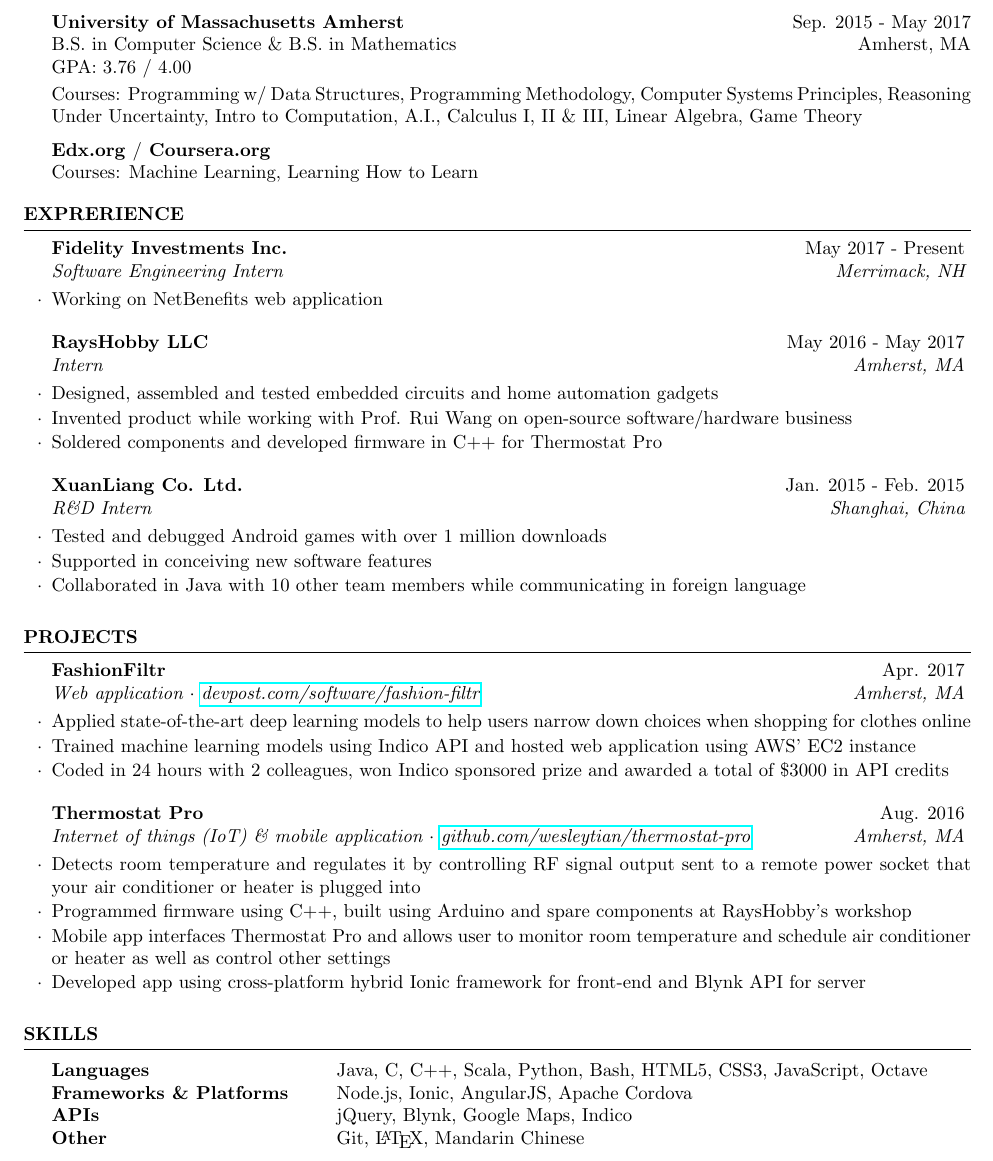
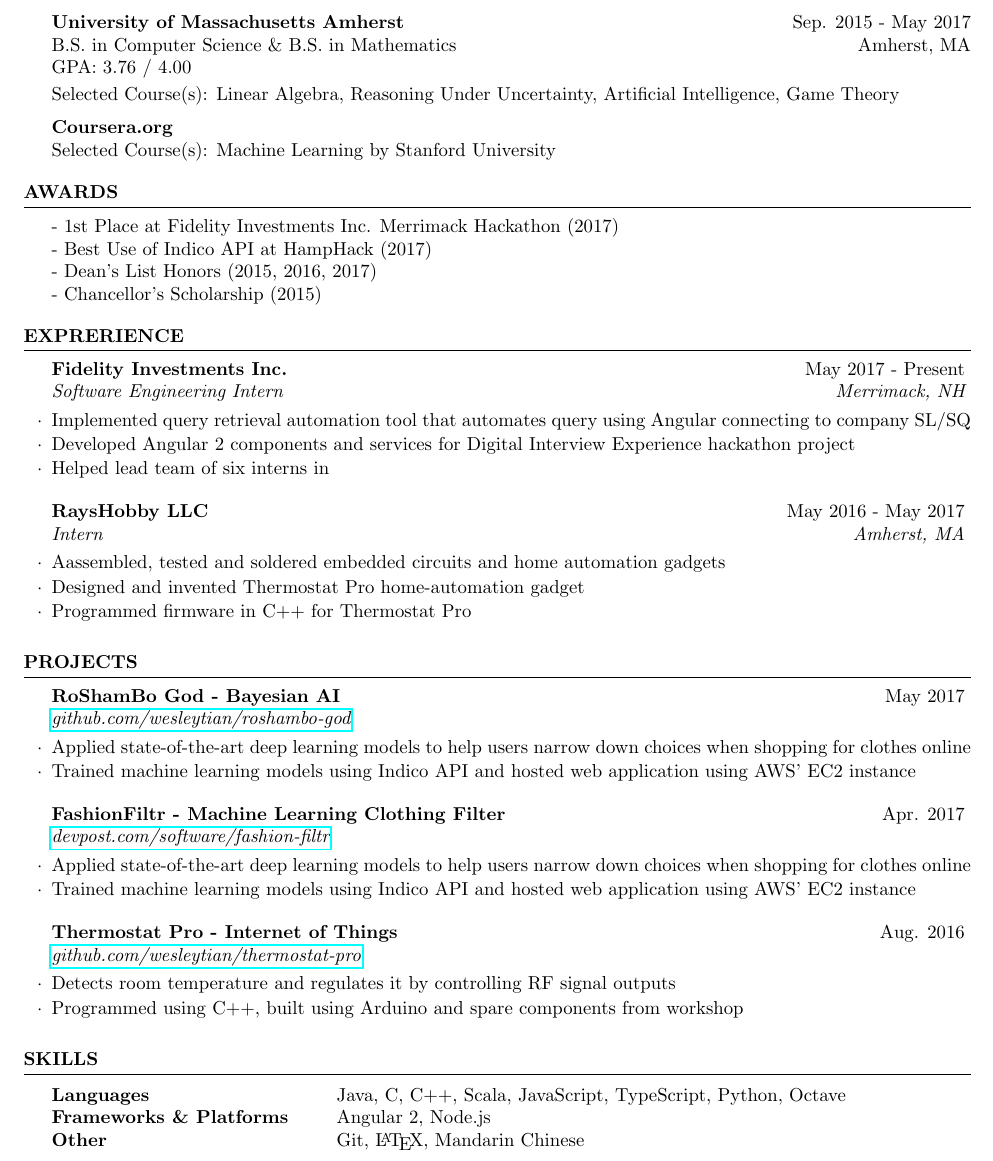
Before and after one commit to wesleytian/latex-resume, a LaTeX CV (wesleytian_cv.tex): part of the page, cut so that both start at the same text. Compiled offline with pdfLaTeX.

Commit message:
draft new version

```diff
--- a/wesleytian_cv.tex
+++ b/wesleytian_cv.tex
@@ -46,22 +46,22 @@
 		{\bf University of Massachusetts Amherst} \hfill {Sep. 2015 - May 2017} \\
 		B.S. in Computer Science \& B.S. in Mathematics \hfill {Amherst, MA} \\
 		GPA: 3.76 / 4.00 \smallskip \\
-		Courses: Programming w/ Data Structures, Programming Methodology, Computer Systems Principles, Reasoning Under Uncertainty, Intro to Computation, A.I., Calculus I, II \& III, Linear Algebra, Game Theory
+		Selected Course(s): Linear Algebra, Reasoning Under Uncertainty, Artificial Intelligence, Game Theory
 
-		\textbf{Edx.org $/$ Coursera.org} \\
-		Courses: Machine Learning, Learning How to Learn
+		\textbf{Coursera.org} \\
+		Selected Course(s): Machine Learning by Stanford University
 	\end{rSection}
 
 	%----------------------------------------------------------------------------------------
 	% AWARDS SECTION
 	%----------------------------------------------------------------------------------------
 
-	%\begin{rSection}{Awards}
-	%	- Most Creative Use of Indico API at Hamp Hack (2017) \\
-	%	- Commonwealth Honors College (2016, 2017) \\
-	%	- Dean's List Honors (2015, 2016, 2017) \\
-	%	- Chancellor's Scholarship (2015)
-	%\end{rSection}
+	\begin{rSection}{Awards}
+		- 1st Place at Fidelity Investments Inc. Merrimack Hackathon (2017) \\
+		- Best Use of Indico API at HampHack (2017) \\
+		- Dean's List Honors (2015, 2016, 2017) \\
+		- Chancellor's Scholarship (2015)
+	\end{rSection}
 
 	%----------------------------------------------------------------------------------------
 	% EXPERIENCE SECTION
@@ -70,19 +70,15 @@
 	\begin{rSection}{EXPRERIENCE}
 
 		\begin{rSubsection}{Fidelity Investments Inc.} {May 2017 - Present}{Software Engineering Intern}{Merrimack, NH}
-			\item Working on NetBenefits web application
+			\item Implemented query retrieval automation tool that automates query using Angular connecting to company SL/SQ
+			\item Developed Angular 2 components and services for Digital Interview Experience hackathon project
+			\item Helped lead team of six interns in
 		\end{rSubsection}
 
 		\begin{rSubsection}{RaysHobby LLC} {May 2016 - May 2017}{Intern}{Amherst, MA}
-			\item Designed, assembled and tested embedded circuits and home automation gadgets
-			\item Invented product while working with Prof. Rui Wang on open-source software/hardware business
-			\item Soldered components and developed firmware in C++ for Thermostat Pro
-		\end{rSubsection}
-
-		\begin{rSubsection}{XuanLiang Co. Ltd.} {Jan. 2015 - Feb. 2015}{R\&D  Intern}{Shanghai, China}
-			\item Tested and debugged Android games with over 1 million downloads
-			\item Supported in conceiving new software features
-			\item Collaborated in Java with 10 other team members while communicating in foreign language
+			\item Aassembled, tested and soldered embedded circuits and home automation gadgets
+			\item Designed and invented  Thermostat Pro home-automation gadget
+			\item Programmed firmware in C++ for Thermostat Pro
 		\end{rSubsection}
 
 	\end{rSection}
@@ -93,27 +89,31 @@
 
 	\begin{rSection}{PROJECTS}
 
-		\begin{rSubsection}{FashionFiltr}{Apr. 2017}{Web application $\cdot$ {\href{https://devpost.com/software/fashion-filtr}{devpost.com/software/fashion-filtr}}}{Amherst, MA}
+		\begin{rSubsection}{RoShamBo God - Bayesian AI}{May 2017}{			{\href{https://github.com/wesleytian/roshambo-god}{github.com/wesleytian/roshambo-god}}}{}
 			\item Applied state-of-the-art deep learning models to help users narrow down choices when shopping for clothes online
 			\item Trained machine learning models using Indico API and hosted web application using AWS' EC2 instance
-			\item Coded in 24 hours with 2 colleagues, won Indico sponsored prize and awarded a total of $\$$3000 in API credits
+
 		\end{rSubsection}
 
-		\begin{rSubsection}{Thermostat Pro}{Aug. 2016}{Internet of things (IoT) \& mobile application $\cdot$ {\href{https://github.com/wesleytian/thermostat-pro}{github.com/wesleytian/thermostat-pro}} }{Amherst, MA}
-			\item Detects room temperature and regulates it by controlling RF signal output sent to a remote power socket that your air conditioner or heater is plugged into
-			\item Programmed firmware using C++, built using Arduino and spare components at RaysHobby's workshop
-			\item Mobile app interfaces Thermostat Pro and allows user to monitor room temperature and schedule air conditioner or heater as well as control other settings
-			\item Developed app using cross-platform hybrid Ionic framework for front-end and Blynk API for server
+		\begin{rSubsection}{FashionFiltr - Machine Learning Clothing Filter}{Apr. 2017}{ {\href{https://devpost.com/software/fashion-filtr}{devpost.com/software/fashion-filtr}}}{}
+			\item Applied state-of-the-art deep learning models to help users narrow down choices when shopping for clothes online
+			\item Trained machine learning models using Indico API and hosted web application using AWS' EC2 instance
+
+		\end{rSubsection}
+
+		\begin{rSubsection}{Thermostat Pro - Internet of Things}{Aug. 2016}{ {\href{https://github.com/wesleytian/thermostat-pro}{github.com/wesleytian/thermostat-pro}} }{}
+			\item Detects room temperature and regulates it by controlling RF signal outputs
+			\item Programmed using C++, built using Arduino and spare components from workshop
 		\end{rSubsection}
 	\end{rSection}
 
 	\begin{rSection}{Skills}
 		\begin{tabular}{ @{} >{\bfseries}l @{\hspace{6ex}} l }
-		Languages & Java, C, C++, Scala, Python, Bash, HTML5, CSS3, JavaScript, Octave \\
-		Frameworks \& Platforms & Node.js, Ionic, AngularJS, Apache Cordova\\
-		APIs & jQuery, Blynk, Google Maps, Indico \\
+		Languages & Java, C, C++, Scala, JavaScript, TypeScript, Python, Octave \\
+		Frameworks \& Platforms & Angular 2, Node.js\\
 		Other & Git, \LaTeX, Mandarin Chinese
 		\end{tabular}
+
 	\end{rSection}
 
 \end{document}
```
Also changed, not shown: wesleytian_cv.pdf, 2 other files.
